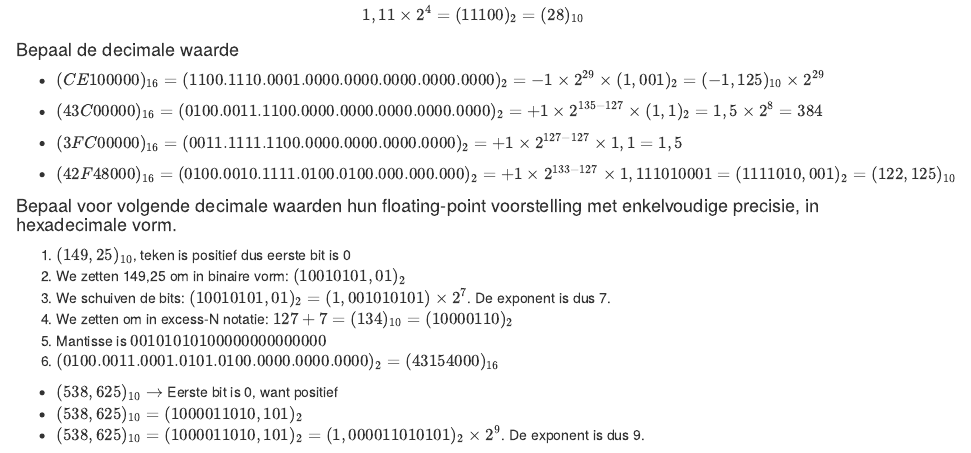
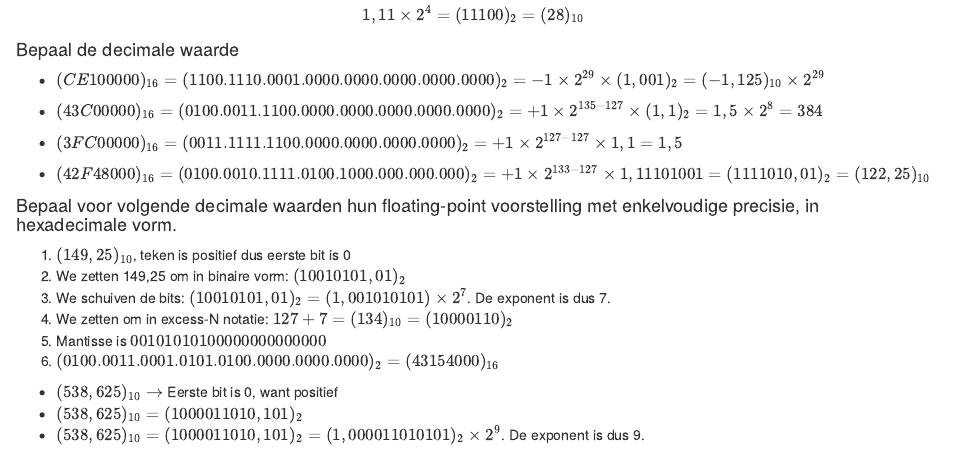
Before and after one commit to momoAkin/ITF-solutions, an R Markdown document (oefeningenconversies.Rmd): the page in a window 1100 px wide, from 7070 px down. Rendered offline with R 4.5, knitr and Pandoc, with nearby package versions; some code elsewhere in the file could not run offline.

Commit message:
Fix solution for ex 42F48000

```diff
--- a/oefeningenconversies.Rmd
+++ b/oefeningenconversies.Rmd
@@ -306,7 +306,7 @@ We gebruiken hier de package `binaryLogic` om de twee complement versie te berek
 
 - $(3FC00000)_{16} = (0011.1111.1100.0000.0000.0000.0000)_2 = + 1 \times 2^{127-127} \times 1,1 = 1,5$
 
-- $(42F48000)_{16} = (0100.0010.1111.0100.0100.000.000.000)_2 = +1 \times 2^{133-127} \times 1,111010001 = (1111010,001)_2 = (122,125)_{10}$
+- $(42F48000)_{16} = (0100.0010.1111.0100.1000.000.000.000)_2 = +1 \times 2^{133-127} \times 1,11101001 = (1111010,01)_2 = (122,25)_{10}$
 
 #### Bepaal voor volgende decimale waarden hun floating-point voorstelling met enkelvoudige precisie, in hexadecimale vorm.
 
```
